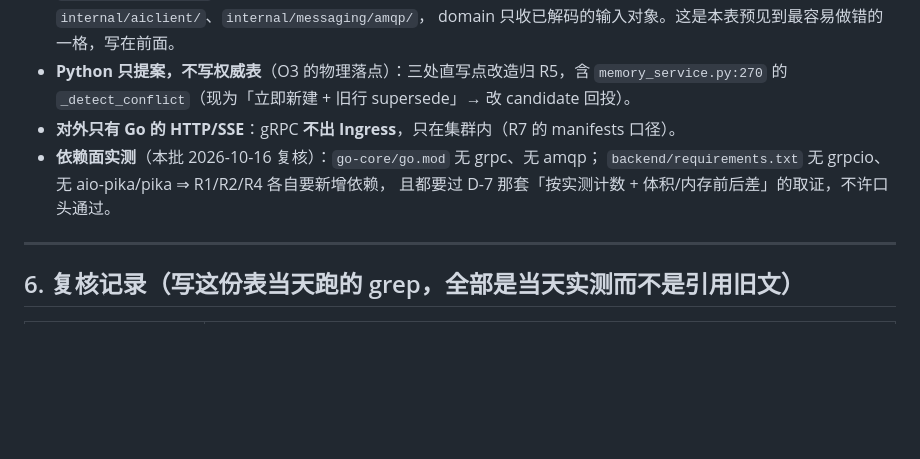
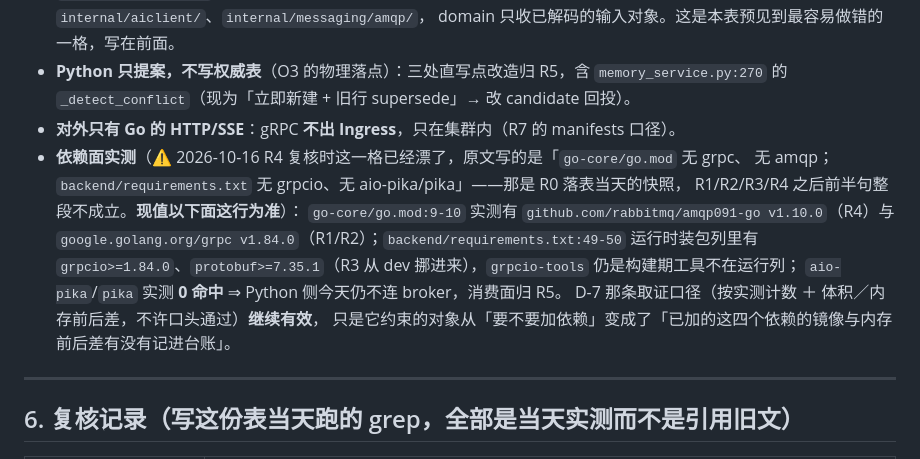
Before and after one commit to jamesfeng2009/closenai-app, a Markdown page: contracts/rpc/ownership.md, the part around the change. GitHub-like rendering; blank space fills up the shorter version.

Commit message:
docs(ownership): 就地更正 §5「依赖面实测」那一格的漂移，并勘误上一笔提交信息的两处口头账
为什么要写进表而不是删掉：这一格原本的价值恰恰是「当天实测」，而 R1/R2/R3/R4 之后它的前半句
（`go.mod` 无 grpc、无 amqp）整段不成立——一份看起来像实证的旧断言比一份明确标旧的断言危险得多，
下批复用时数到的是自家生成物或旧快照。原句保留并标注是 R0 快照，现值按 `go.mod:9-10`
（amqp091-go v1.10.0 ＋ grpc v1.84.0）、`requirements.txt:49-50`（grpcio／protobuf）逐字复核，
`aio-pika`/`pika` 仍 **0 命中** ⇒ Python 侧不连 broker 这条判据没变，消费面继续归 R5。

顺带勘误 `23258b6` 那笔提交信息里的两处，按「结论必须标出处」的口径它们当时就不该那么写：
- 把 `amqp091-go` 写成「v1.0→v1.10.0 升级」——实为**首次新增** v1.0.0（diff 里只有一行 `+`，没有版本对）。
- 把 D-7 的「体积/内存前后差」写成「在同批集成测里取证」——**本轮没取**：部署清单没动、镜像没重出，
  前后差无从谈起。可给的只有本机 darwin/arm64 产物 `go build ./cmd/go-api` = 18,274,594 字节
  （≈17.4 MiB），它不等于容器内 linux/amd64 的体积，只能当下限参考 ⇒ 真实前后差改挂 R7（清单那批）。

```diff
--- a/contracts/rpc/ownership.md
+++ b/contracts/rpc/ownership.md
@@ -179,9 +179,15 @@ Go 侧的 curriculum 只有读面（`server.go:96` 的 `GET /api/v1/curriculum/w
 - **Python 只提案，不写权威表**（O3 的物理落点）：三处直写点改造归 R5，含
   `memory_service.py:270` 的 `_detect_conflict`（现为「立即新建 + 旧行 supersede」→ 改 candidate 回投）。
 - **对外只有 Go 的 HTTP/SSE**：gRPC **不出 Ingress**，只在集群内（R7 的 manifests 口径）。
-- **依赖面实测**（本批 2026-10-16 复核）：`go-core/go.mod` 无 grpc、无 amqp；
-  `backend/requirements.txt` 无 grpcio、无 aio-pika/pika ⇒ R1/R2/R4 各自要新增依赖，
-  且都要过 D-7 那套「按实测计数 + 体积/内存前后差」的取证，不许口头通过。
+- **依赖面实测**（⚠️ 2026-10-16 R4 复核时这一格已经漂了，原文写的是「`go-core/go.mod` 无 grpc、
+  无 amqp；`backend/requirements.txt` 无 grpcio、无 aio-pika/pika」——那是 R0 落表当天的快照，
+  R1/R2/R3/R4 之后前半句整段不成立。**现值以下面这行为准**）：
+  `go-core/go.mod:9-10` 实测有 `github.com/rabbitmq/amqp091-go v1.10.0`（R4）与
+  `google.golang.org/grpc v1.84.0`（R1/R2）；`backend/requirements.txt:49-50` 运行时装包列里有
+  `grpcio>=1.84.0`、`protobuf>=7.35.1`（R3 从 dev 挪进来），`grpcio-tools` 仍是构建期工具不在运行列；
+  `aio-pika`/`pika` 实测 **0 命中** ⇒ Python 侧今天仍不连 broker，消费面归 R5。
+  D-7 那条取证口径（按实测计数 ＋ 体积／内存前后差，不许口头通过）**继续有效**，
+  只是它约束的对象从「要不要加依赖」变成了「已加的这四个依赖的镜像与内存前后差有没有记进台账」。
 
 ---
 
```
